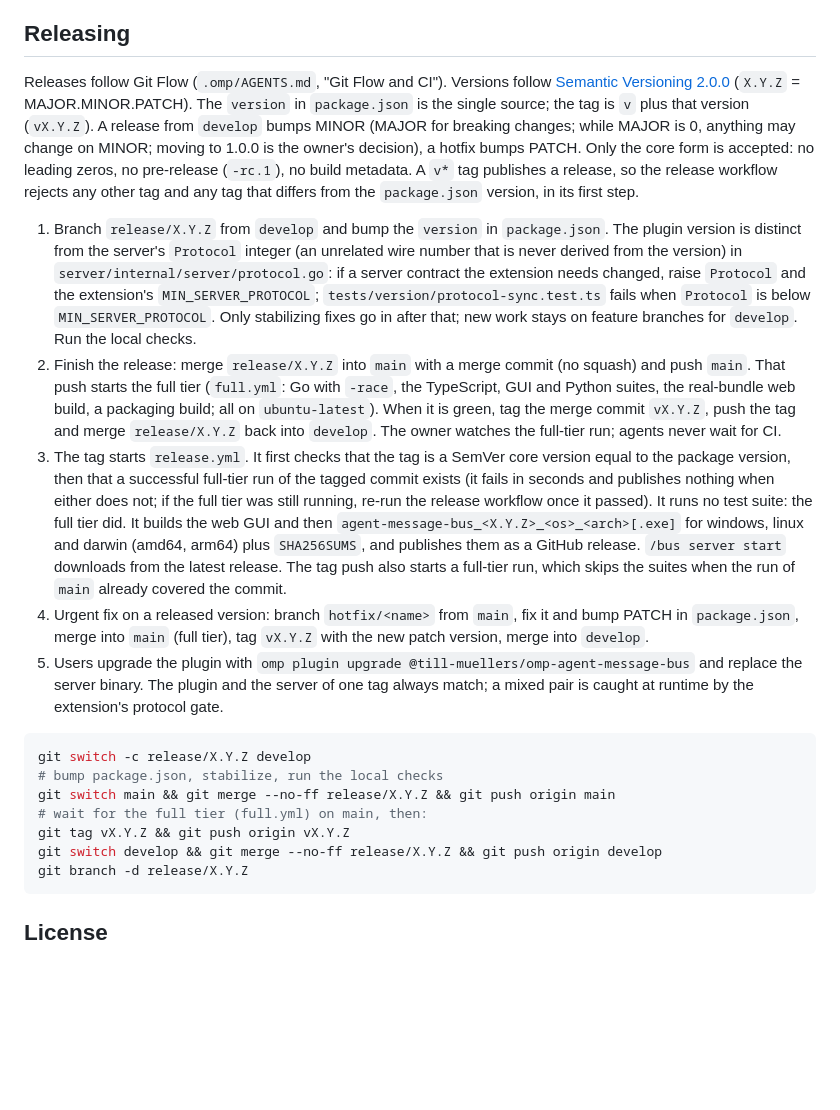
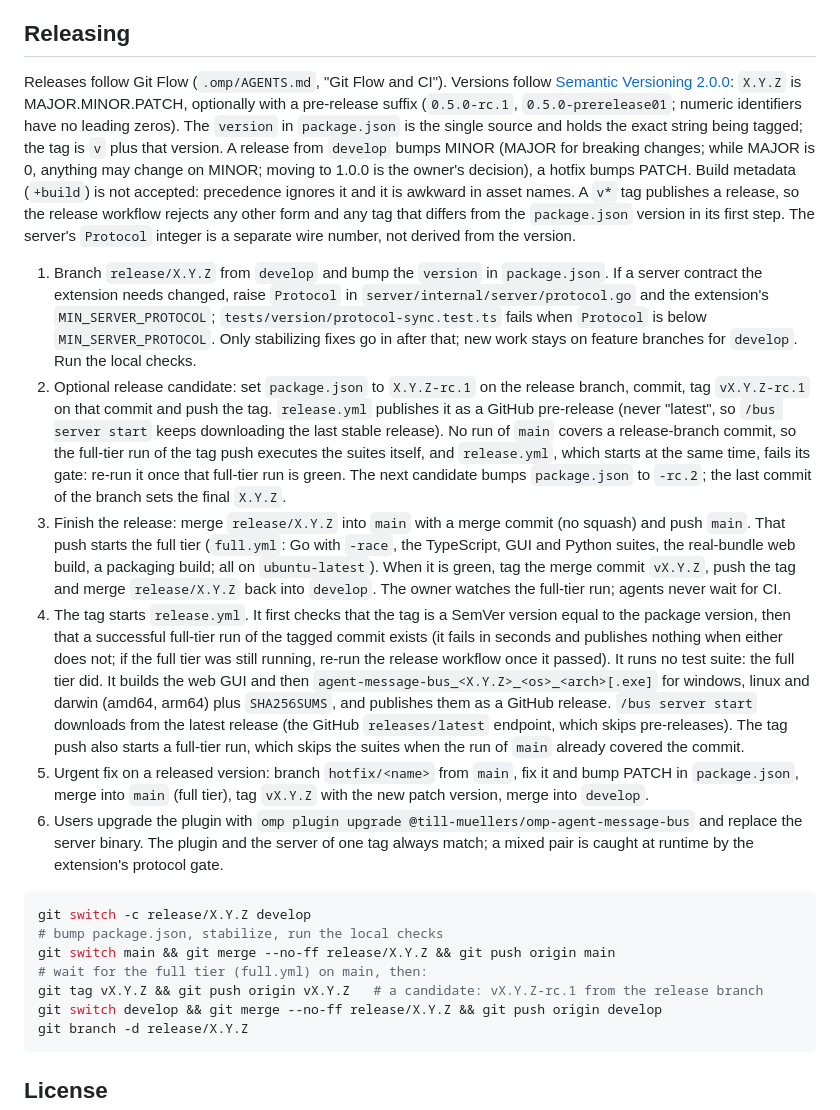
Before and after one commit to till-muellers/agent-message-bus, a Markdown page: README.md, the part around the change. Rendered like a GitHub page; blank space fills up the shorter version.

Commit message:
docs: SemVer pre-releases, release candidates on release branches

````diff
--- a/README.md
+++ b/README.md
@@ -139,20 +139,21 @@ Contributor conventions, working method, the Git Flow branches, the CI tiers and
 
 ## Releasing
 
-Releases follow Git Flow (`.omp/AGENTS.md`, "Git Flow and CI"). Versions follow [Semantic Versioning 2.0.0](https://semver.org/) (`X.Y.Z` = MAJOR.MINOR.PATCH). The `version` in `package.json` is the single source; the tag is `v` plus that version (`vX.Y.Z`). A release from `develop` bumps MINOR (MAJOR for breaking changes; while MAJOR is 0, anything may change on MINOR; moving to 1.0.0 is the owner's decision), a hotfix bumps PATCH. Only the core form is accepted: no leading zeros, no pre-release (`-rc.1`), no build metadata. A `v*` tag publishes a release, so the release workflow rejects any other tag and any tag that differs from the `package.json` version, in its first step.
+Releases follow Git Flow (`.omp/AGENTS.md`, "Git Flow and CI"). Versions follow [Semantic Versioning 2.0.0](https://semver.org/): `X.Y.Z` is MAJOR.MINOR.PATCH, optionally with a pre-release suffix (`0.5.0-rc.1`, `0.5.0-prerelease01`; numeric identifiers have no leading zeros). The `version` in `package.json` is the single source and holds the exact string being tagged; the tag is `v` plus that version. A release from `develop` bumps MINOR (MAJOR for breaking changes; while MAJOR is 0, anything may change on MINOR; moving to 1.0.0 is the owner's decision), a hotfix bumps PATCH. Build metadata (`+build`) is not accepted: precedence ignores it and it is awkward in asset names. A `v*` tag publishes a release, so the release workflow rejects any other form and any tag that differs from the `package.json` version in its first step. The server's `Protocol` integer is a separate wire number, not derived from the version.
 
-1. Branch `release/X.Y.Z` from `develop` and bump the `version` in `package.json`. The plugin version is distinct from the server's `Protocol` integer (an unrelated wire number that is never derived from the version) in `server/internal/server/protocol.go`: if a server contract the extension needs changed, raise `Protocol` and the extension's `MIN_SERVER_PROTOCOL`; `tests/version/protocol-sync.test.ts` fails when `Protocol` is below `MIN_SERVER_PROTOCOL`. Only stabilizing fixes go in after that; new work stays on feature branches for `develop`. Run the local checks.
-2. Finish the release: merge `release/X.Y.Z` into `main` with a merge commit (no squash) and push `main`. That push starts the full tier (`full.yml`: Go with `-race`, the TypeScript, GUI and Python suites, the real-bundle web build, a packaging build; all on `ubuntu-latest`). When it is green, tag the merge commit `vX.Y.Z`, push the tag and merge `release/X.Y.Z` back into `develop`. The owner watches the full-tier run; agents never wait for CI.
-3. The tag starts `release.yml`. It first checks that the tag is a SemVer core version equal to the package version, then that a successful full-tier run of the tagged commit exists (it fails in seconds and publishes nothing when either does not; if the full tier was still running, re-run the release workflow once it passed). It runs no test suite: the full tier did. It builds the web GUI and then `agent-message-bus_<X.Y.Z>_<os>_<arch>[.exe]` for windows, linux and darwin (amd64, arm64) plus `SHA256SUMS`, and publishes them as a GitHub release. `/bus server start` downloads from the latest release. The tag push also starts a full-tier run, which skips the suites when the run of `main` already covered the commit.
-4. Urgent fix on a released version: branch `hotfix/<name>` from `main`, fix it and bump PATCH in `package.json`, merge into `main` (full tier), tag `vX.Y.Z` with the new patch version, merge into `develop`.
-5. Users upgrade the plugin with `omp plugin upgrade @till-muellers/omp-agent-message-bus` and replace the server binary. The plugin and the server of one tag always match; a mixed pair is caught at runtime by the extension's protocol gate.
+1. Branch `release/X.Y.Z` from `develop` and bump the `version` in `package.json`. If a server contract the extension needs changed, raise `Protocol` in `server/internal/server/protocol.go` and the extension's `MIN_SERVER_PROTOCOL`; `tests/version/protocol-sync.test.ts` fails when `Protocol` is below `MIN_SERVER_PROTOCOL`. Only stabilizing fixes go in after that; new work stays on feature branches for `develop`. Run the local checks.
+2. Optional release candidate: set `package.json` to `X.Y.Z-rc.1` on the release branch, commit, tag `vX.Y.Z-rc.1` on that commit and push the tag. `release.yml` publishes it as a GitHub pre-release (never "latest", so `/bus server start` keeps downloading the last stable release). No run of `main` covers a release-branch commit, so the full-tier run of the tag push executes the suites itself, and `release.yml`, which starts at the same time, fails its gate: re-run it once that full-tier run is green. The next candidate bumps `package.json` to `-rc.2`; the last commit of the branch sets the final `X.Y.Z`.
+3. Finish the release: merge `release/X.Y.Z` into `main` with a merge commit (no squash) and push `main`. That push starts the full tier (`full.yml`: Go with `-race`, the TypeScript, GUI and Python suites, the real-bundle web build, a packaging build; all on `ubuntu-latest`). When it is green, tag the merge commit `vX.Y.Z`, push the tag and merge `release/X.Y.Z` back into `develop`. The owner watches the full-tier run; agents never wait for CI.
+4. The tag starts `release.yml`. It first checks that the tag is a SemVer version equal to the package version, then that a successful full-tier run of the tagged commit exists (it fails in seconds and publishes nothing when either does not; if the full tier was still running, re-run the release workflow once it passed). It runs no test suite: the full tier did. It builds the web GUI and then `agent-message-bus_<X.Y.Z>_<os>_<arch>[.exe]` for windows, linux and darwin (amd64, arm64) plus `SHA256SUMS`, and publishes them as a GitHub release. `/bus server start` downloads from the latest release (the GitHub `releases/latest` endpoint, which skips pre-releases). The tag push also starts a full-tier run, which skips the suites when the run of `main` already covered the commit.
+5. Urgent fix on a released version: branch `hotfix/<name>` from `main`, fix it and bump PATCH in `package.json`, merge into `main` (full tier), tag `vX.Y.Z` with the new patch version, merge into `develop`.
+6. Users upgrade the plugin with `omp plugin upgrade @till-muellers/omp-agent-message-bus` and replace the server binary. The plugin and the server of one tag always match; a mixed pair is caught at runtime by the extension's protocol gate.
 
 ```sh
 git switch -c release/X.Y.Z develop
 # bump package.json, stabilize, run the local checks
 git switch main && git merge --no-ff release/X.Y.Z && git push origin main
 # wait for the full tier (full.yml) on main, then:
-git tag vX.Y.Z && git push origin vX.Y.Z
+git tag vX.Y.Z && git push origin vX.Y.Z   # a candidate: vX.Y.Z-rc.1 from the release branch
 git switch develop && git merge --no-ff release/X.Y.Z && git push origin develop
 git branch -d release/X.Y.Z
 ```
````
Also changed, not shown: .omp/AGENTS.md (+2 -2 lines), 1 other file.
